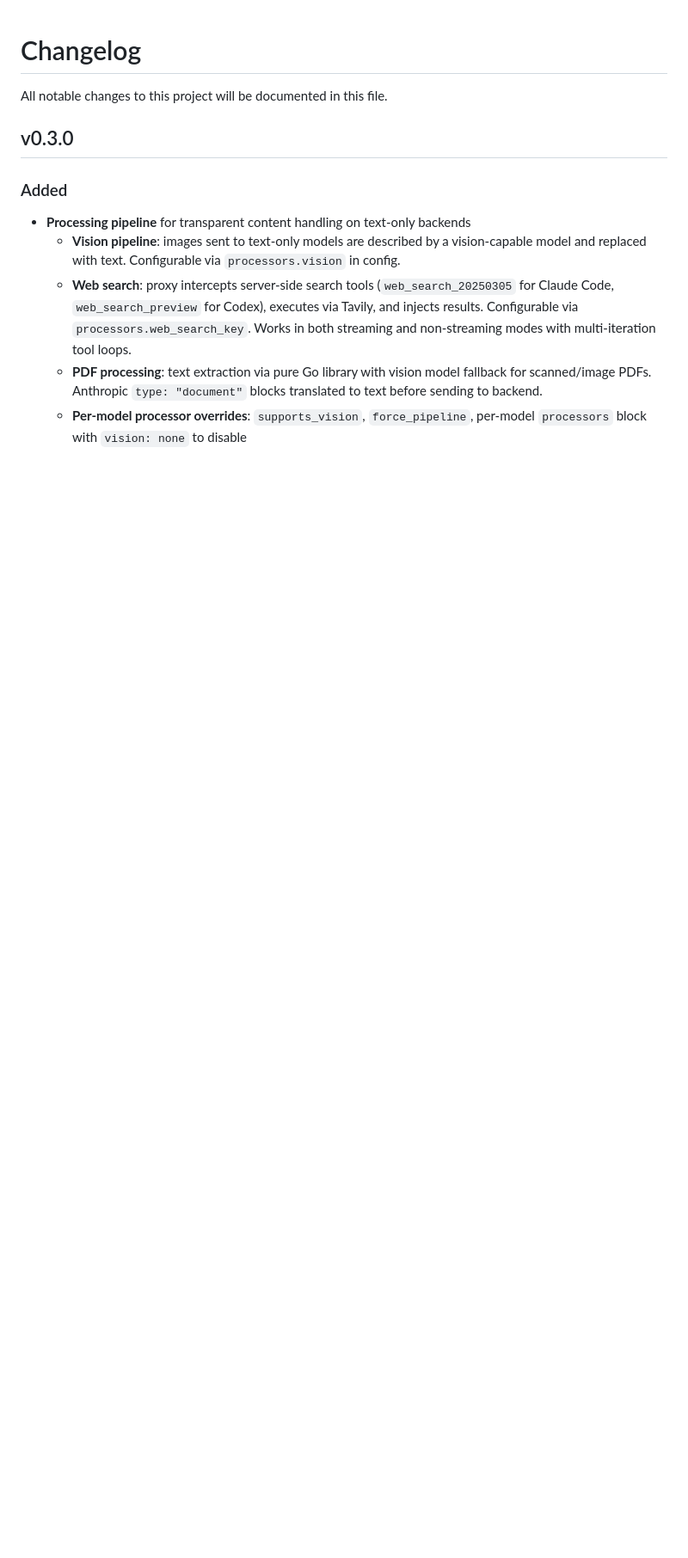
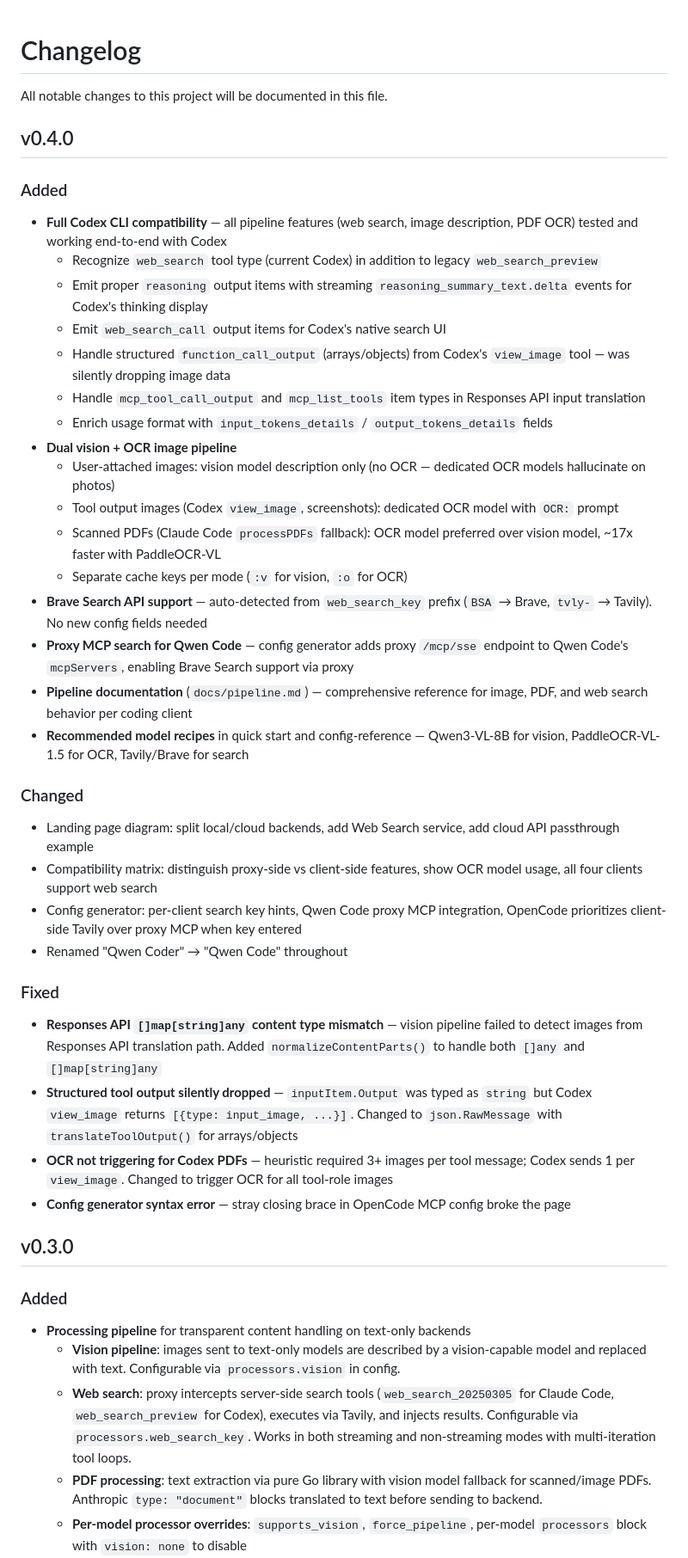
Before and after one commit to yatesdr/go-llm-proxy, a Markdown page: CHANGELOG.md, the part around the change. Shown at 86% size. Drawn GitHub-style; blank space fills up the shorter version.

Commit message:
v0.4.0 changelog: Codex compatibility, dual OCR pipeline, Brave Search
- Add v0.4.0 changelog with all features, changes, and fixes from
  this session
- Fix Qwen3-VL-2B HuggingFace link to use -Instruct variant

```diff
--- a/CHANGELOG.md
+++ b/CHANGELOG.md
@@ -1,6 +1,38 @@
 # Changelog
 
 All notable changes to this project will be documented in this file.
+
+## v0.4.0
+
+### Added
+- **Full Codex CLI compatibility** — all pipeline features (web search, image description, PDF OCR) tested and working end-to-end with Codex
+  - Recognize `web_search` tool type (current Codex) in addition to legacy `web_search_preview`
+  - Emit proper `reasoning` output items with streaming `reasoning_summary_text.delta` events for Codex's thinking display
+  - Emit `web_search_call` output items for Codex's native search UI
+  - Handle structured `function_call_output` (arrays/objects) from Codex's `view_image` tool — was silently dropping image data
+  - Handle `mcp_tool_call_output` and `mcp_list_tools` item types in Responses API input translation
+  - Enrich usage format with `input_tokens_details` / `output_tokens_details` fields
+- **Dual vision + OCR image pipeline**
+  - User-attached images: vision model description only (no OCR — dedicated OCR models hallucinate on photos)
+  - Tool output images (Codex `view_image`, screenshots): dedicated OCR model with `OCR:` prompt
+  - Scanned PDFs (Claude Code `processPDFs` fallback): OCR model preferred over vision model, ~17x faster with PaddleOCR-VL
+  - Separate cache keys per mode (`:v` for vision, `:o` for OCR)
+- **Brave Search API support** — auto-detected from `web_search_key` prefix (`BSA` → Brave, `tvly-` → Tavily). No new config fields needed
+- **Proxy MCP search for Qwen Code** — config generator adds proxy `/mcp/sse` endpoint to Qwen Code's `mcpServers`, enabling Brave Search support via proxy
+- **Pipeline documentation** (`docs/pipeline.md`) — comprehensive reference for image, PDF, and web search behavior per coding client
+- **Recommended model recipes** in quick start and config-reference — Qwen3-VL-8B for vision, PaddleOCR-VL-1.5 for OCR, Tavily/Brave for search
+
+### Changed
+- Landing page diagram: split local/cloud backends, add Web Search service, add cloud API passthrough example
+- Compatibility matrix: distinguish proxy-side vs client-side features, show OCR model usage, all four clients support web search
+- Config generator: per-client search key hints, Qwen Code proxy MCP integration, OpenCode prioritizes client-side Tavily over proxy MCP when key entered
+- Renamed "Qwen Coder" → "Qwen Code" throughout
+
+### Fixed
+- **Responses API `[]map[string]any` content type mismatch** — vision pipeline failed to detect images from Responses API translation path. Added `normalizeContentParts()` to handle both `[]any` and `[]map[string]any`
+- **Structured tool output silently dropped** — `inputItem.Output` was typed as `string` but Codex `view_image` returns `[{type: input_image, ...}]`. Changed to `json.RawMessage` with `translateToolOutput()` for arrays/objects
+- **OCR not triggering for Codex PDFs** — heuristic required 3+ images per tool message; Codex sends 1 per `view_image`. Changed to trigger OCR for all tool-role images
+- **Config generator syntax error** — stray closing brace in OpenCode MCP config broke the page
 
 ## v0.3.0
 
```
Also changed, not shown: docs/config-reference.md (+1 -1 lines).
